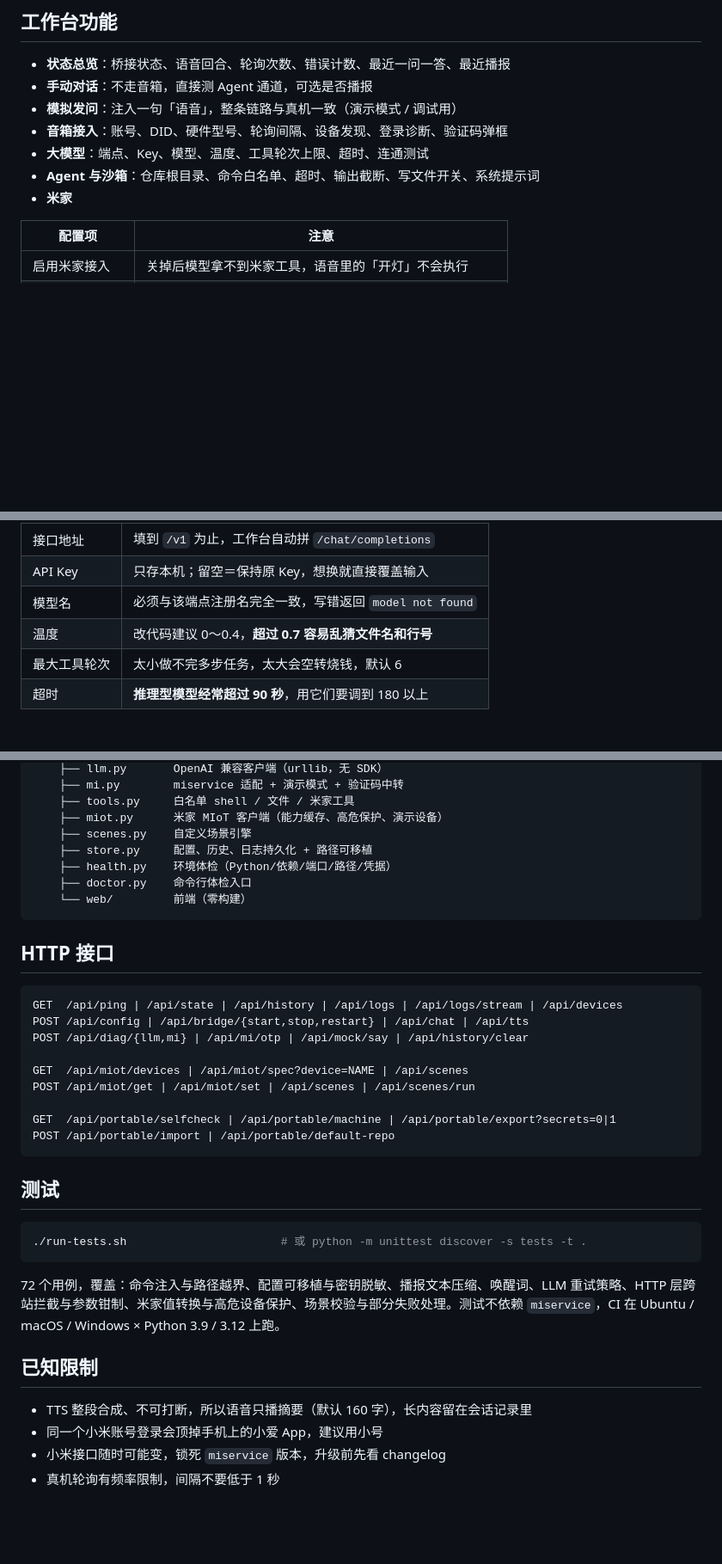
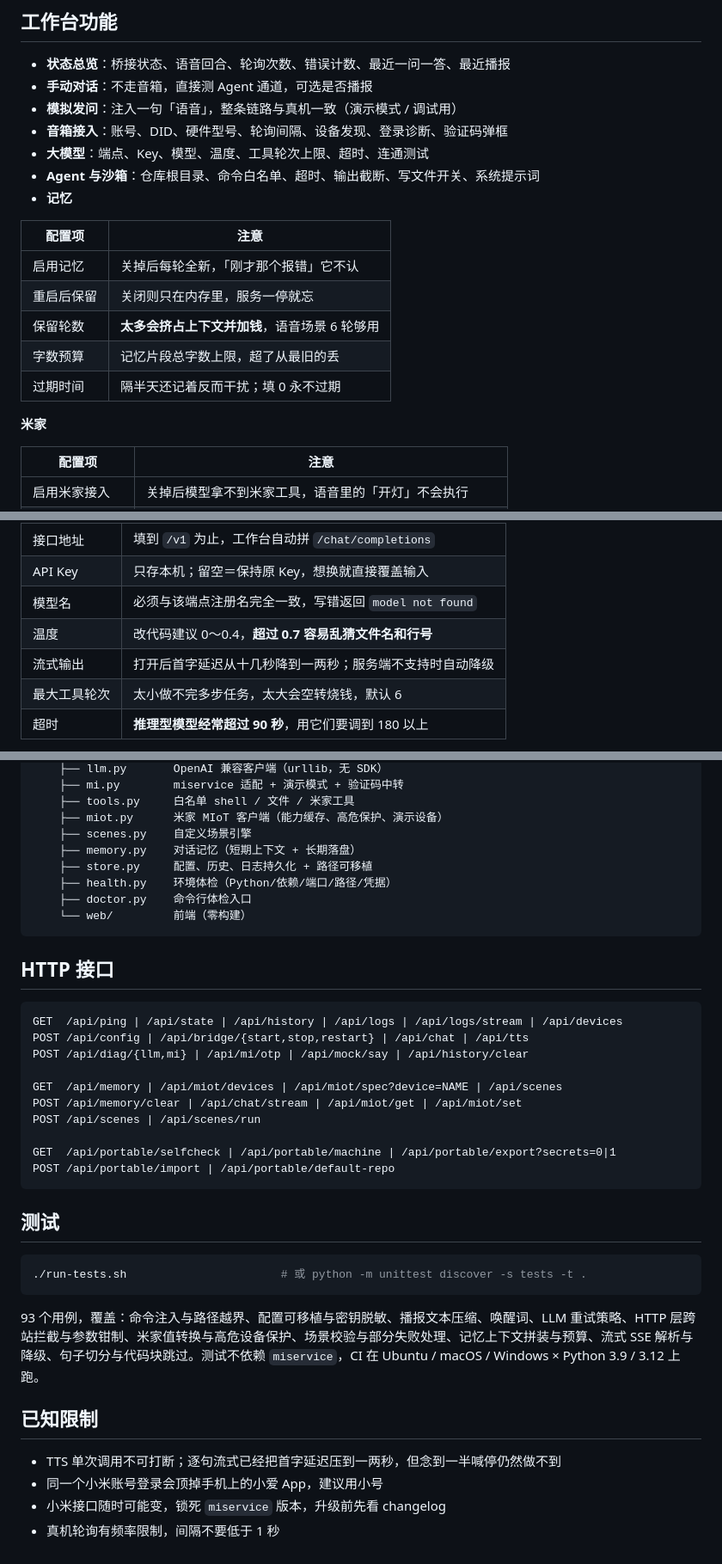
Before and after one commit to YiIimini/xiaoai-console, a Markdown page: README.md, 3 parts joined by grey strips. Shown at 86% size. GitHub-like rendering; blank space fills up the shorter version.

````diff
--- a/README.md
+++ b/README.md
@@ -112,7 +112,17 @@ XIAOAI_PORT=8899 ./start.sh   # 指定端口
 - **音箱接入**：账号、DID、硬件型号、轮询间隔、设备发现、登录诊断、验证码弹框
 - **大模型**：端点、Key、模型、温度、工具轮次上限、超时、连通测试
 - **Agent 与沙箱**：仓库根目录、命令白名单、超时、输出截断、写文件开关、系统提示词
-- **米家**
+- **记忆**
+
+| 配置项 | 注意 |
+|---|---|
+| 启用记忆 | 关掉后每轮全新，「刚才那个报错」它不认 |
+| 重启后保留 | 关闭则只在内存里，服务一停就忘 |
+| 保留轮数 | **太多会挤占上下文并加钱**，语音场景 6 轮够用 |
+| 字数预算 | 记忆片段总字数上限，超了从最旧的丢 |
+| 过期时间 | 隔半天还记着反而干扰；填 0 永不过期 |
+
+**米家**
 
 | 配置项 | 注意 |
 |---|---|
@@ -147,6 +157,7 @@ XIAOAI_PORT=8899 ./start.sh   # 指定端口
 | API Key | 只存本机；留空＝保持原 Key，想换就直接覆盖输入 |
 | 模型名 | 必须与该端点注册名完全一致，写错返回 `model not found` |
 | 温度 | 改代码建议 0～0.4，**超过 0.7 容易乱猜文件名和行号** |
+| 流式输出 | 打开后首字延迟从十几秒降到一两秒；服务端不支持时自动降级 |
 | 最大工具轮次 | 太小做不完多步任务，太大会空转烧钱，默认 6 |
 | 超时 | **推理型模型经常超过 90 秒**，用它们要调到 180 以上 |
 
@@ -266,6 +317,7 @@ xiaoai-console/
     ├── tools.py     白名单 shell / 文件 / 米家工具
     ├── miot.py      米家 MIoT 客户端（能力缓存、高危保护、演示设备）
     ├── scenes.py    自定义场景引擎
+    ├── memory.py    对话记忆（短期上下文 + 长期落盘）
     ├── store.py     配置、历史、日志持久化 + 路径可移植
     ├── health.py    环境体检（Python/依赖/端口/路径/凭据）
     ├── doctor.py    命令行体检入口
@@ -279,8 +331,9 @@ GET  /api/ping | /api/state | /api/history | /api/logs | /api/logs/stream | /api
 POST /api/config | /api/bridge/{start,stop,restart} | /api/chat | /api/tts
 POST /api/diag/{llm,mi} | /api/mi/otp | /api/mock/say | /api/history/clear
 
-GET  /api/miot/devices | /api/miot/spec?device=NAME | /api/scenes
-POST /api/miot/get | /api/miot/set | /api/scenes | /api/scenes/run
+GET  /api/memory | /api/miot/devices | /api/miot/spec?device=NAME | /api/scenes
+POST /api/memory/clear | /api/chat/stream | /api/miot/get | /api/miot/set
+POST /api/scenes | /api/scenes/run
 
 GET  /api/portable/selfcheck | /api/portable/machine | /api/portable/export?secrets=0|1
 POST /api/portable/import | /api/portable/default-repo
@@ -292,11 +345,11 @@ POST /api/portable/import | /api/portable/default-repo
 ./run-tests.sh                       # 或 python -m unittest discover -s tests -t .
 ```
 
-72 个用例，覆盖：命令注入与路径越界、配置可移植与密钥脱敏、播报文本压缩、唤醒词、LLM 重试策略、HTTP 层跨站拦截与参数钳制、米家值转换与高危设备保护、场景校验与部分失败处理。测试不依赖 `miservice`，CI 在 Ubuntu / macOS / Windows × Python 3.9 / 3.12 上跑。
+93 个用例，覆盖：命令注入与路径越界、配置可移植与密钥脱敏、播报文本压缩、唤醒词、LLM 重试策略、HTTP 层跨站拦截与参数钳制、米家值转换与高危设备保护、场景校验与部分失败处理、记忆上下文拼装与预算、流式 SSE 解析与降级、句子切分与代码块跳过。测试不依赖 `miservice`，CI 在 Ubuntu / macOS / Windows × Python 3.9 / 3.12 上跑。
 
 ## 已知限制
 
-- TTS 整段合成、不可打断，所以语音只播摘要（默认 160 字），长内容留在会话记录里
+- TTS 单次调用不可打断；逐句流式已经把首字延迟压到一两秒，但念到一半喊停仍然做不到
 - 同一个小米账号登录会顶掉手机上的小爱 App，建议用小号
 - 小米接口随时可能变，锁死 `miservice` 版本，升级前先看 changelog
 - 真机轮询有频率限制，间隔不要低于 1 秒
````
Also changed, not shown: other parts of README.md (+43 -3 lines), screenshots/ui-memory.png (added), 11 other files.
